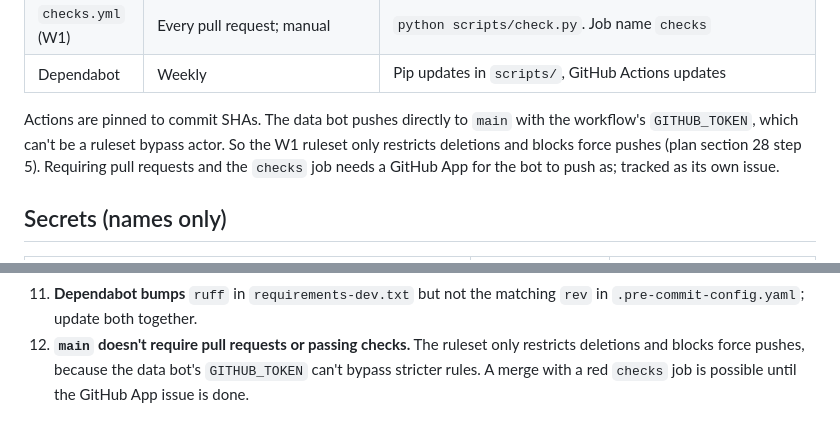
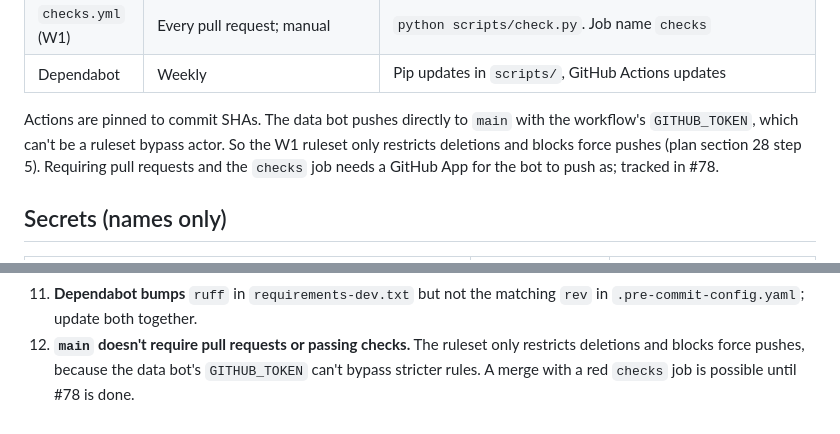
Before and after one commit to pipersandman/nfl-observatory, a Markdown page: docs/architecture/current-state.md, 2 parts joined by grey strips. GitHub-like rendering.

```diff
--- a/docs/architecture/current-state.md
+++ b/docs/architecture/current-state.md
@@ -91,7 +91,7 @@ Actions are pinned to commit SHAs. The data bot pushes directly to `main`
 with the workflow's `GITHUB_TOKEN`, which can't be a ruleset bypass actor. So
 the W1 ruleset only restricts deletions and blocks force pushes (plan section
 28 step 5). Requiring pull requests and the `checks` job needs a GitHub App
-for the bot to push as; tracked as its own issue.
+for the bot to push as; tracked in #78.
 
 ## Secrets (names only)
 
@@ -173,4 +173,4 @@ with separate code (not the pipeline's):
 12. **`main` doesn't require pull requests or passing checks.** The ruleset
     only restricts deletions and blocks force pushes, because the data bot's
     `GITHUB_TOKEN` can't bypass stricter rules. A merge with a red `checks` job
-    is possible until the GitHub App issue is done.
+    is possible until #78 is done.
```
Also changed, not shown: docs/V2_BUILD_PLAN.md (+2 -2 lines).
